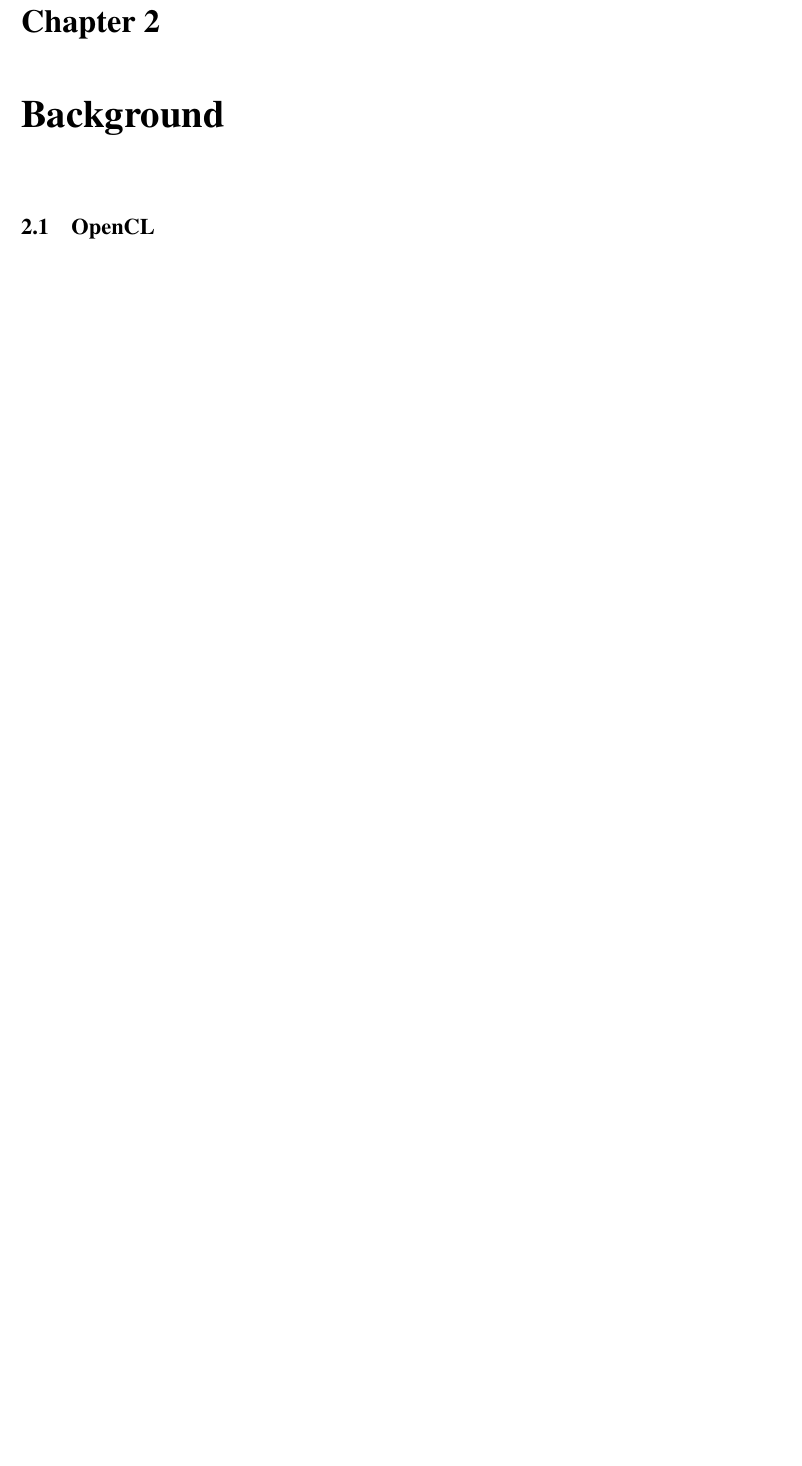
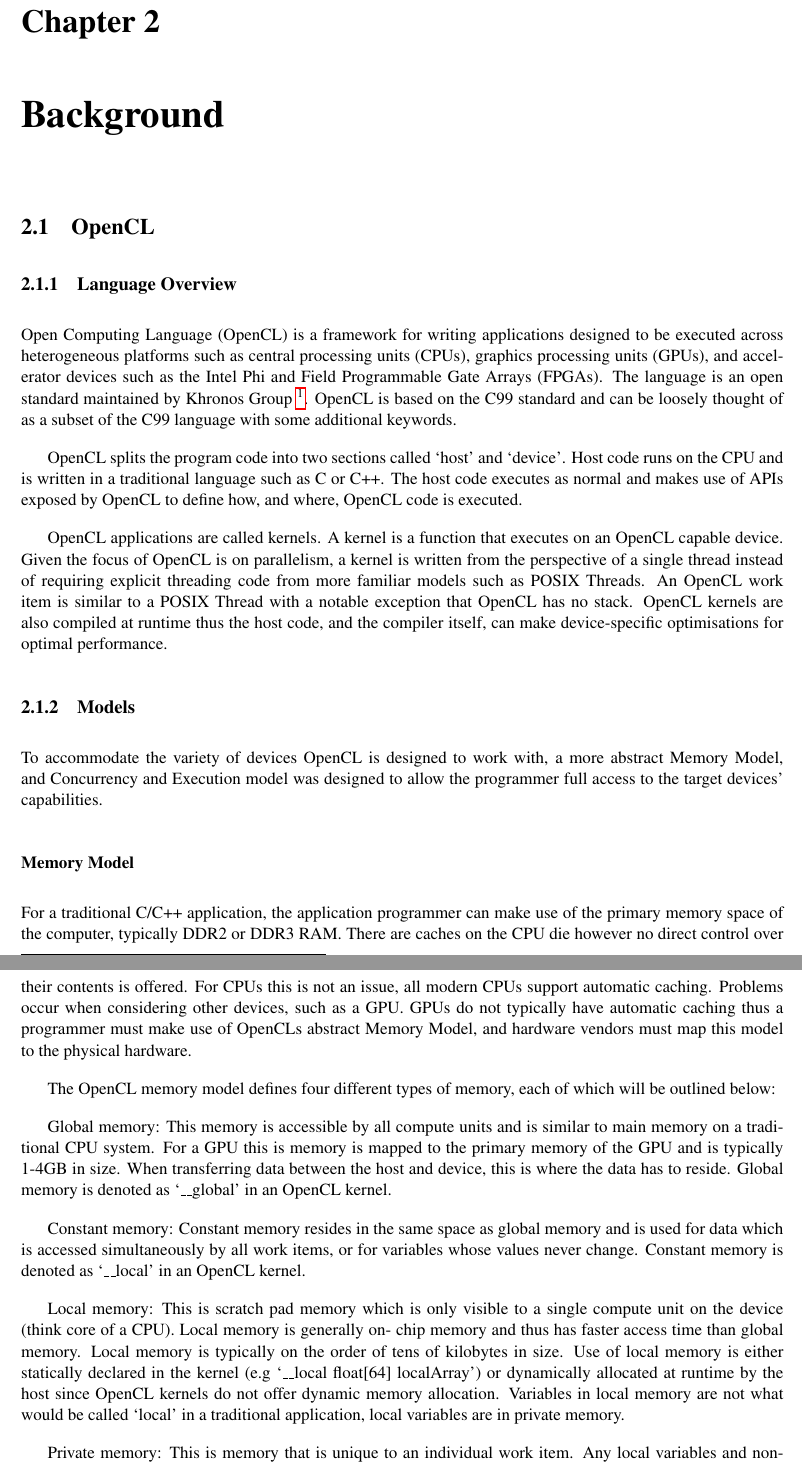
Before and after one commit to jessr92/Level4Project, a LaTeX thesis (Dissertation/1002536r-Document-Filtering.tex, which reads Dissertation/includes/background.tex): part of page 6 of 13 before the commit and two parts of pages 6 and 7 of 14 after it, the two joined at a grey line, cut so that both start at the same text, the shorter picture padded with empty space. Compiled offline with pdfLaTeX.

Commit message:
Add some OpenCL Overview + Memory Model

```diff
--- a/Dissertation/1002536r-Document-Filtering.tex
+++ b/Dissertation/1002536r-Document-Filtering.tex
@@ -1,6 +1,8 @@
 \pdfoutput=1
 
 \documentclass{l4proj}
+
+\usepackage{hyperref}
 
 \begin{document}
 \title{GPU-Accelerated Document Filtering}
--- a/Dissertation/includes/background.tex
+++ b/Dissertation/includes/background.tex
@@ -1 +1,69 @@
 \section{OpenCL}
+
+\subsection{Language Overview}
+
+Open Computing Language (OpenCL) is a framework for writing applications
+designed to be executed across heterogeneous platforms such as central
+processing units (CPUs), graphics processing units (GPUs), and accelerator
+devices such as the Intel Phi and Field Programmable Gate Arrays (FPGAs). The
+language is an open standard maintained by Khronos Group
+\footnote{\url{http://www.khronos.org/opencl}}. OpenCL is based on the C99
+standard and can be loosely thought of as a subset of the C99 language with some
+additional keywords.
+
+OpenCL splits the program code into two sections called `host' and `device'.
+Host code runs on the CPU and is written in a traditional language such as C or
+C++. The host code executes as normal and makes use of APIs exposed by OpenCL to
+define how, and where, OpenCL code is executed.
+
+OpenCL applications are called kernels. A kernel is a function that executes on
+an OpenCL capable device. Given the focus of OpenCL is on parallelism, a kernel
+is written from the perspective of a single thread instead of requiring explicit
+threading code from more familiar models such as POSIX Threads. An OpenCL work
+item is similar to a POSIX Thread with a notable exception that OpenCL has no
+stack. OpenCL kernels are also compiled at runtime thus the host code, and the
+compiler itself, can make device-specific optimisations for optimal performance.
+
+\subsection{Models}
+
+To accommodate the variety of devices OpenCL is designed to work with, a more
+abstract Memory Model, and Concurrency and Execution model was designed to allow
+the programmer full access to the target devices' capabilities.
+
+\subsubsection{Memory Model}
+
+For a traditional C/C++ application, the application programmer can make use of
+the primary memory space of the computer, typically DDR2 or DDR3 RAM. There are
+caches on the CPU die however no direct control over their contents is offered.
+For CPUs this is not an issue, all modern CPUs support automatic caching.
+Problems occur when considering other devices, such as a GPU. GPUs do not
+typically have automatic caching thus a programmer must make use of OpenCLs
+abstract Memory Model, and hardware vendors must map this model to the physical
+hardware.
+
+The OpenCL memory model defines four different types of memory, each of which
+will be outlined below:
+
+Global memory: This memory is accessible by all compute units and is similar to
+main memory on a traditional CPU system. For a GPU this is memory is mapped to
+the primary memory of the GPU and is typically 1-4GB in size. When transferring
+data between the host and device, this is where the data has to reside. Global
+memory is denoted as `\_\_global' in an OpenCL kernel.
+
+Constant memory: Constant memory resides in the same space as global memory and
+is used for data which is accessed simultaneously by all work items, or for
+variables whose values never change. Constant memory is denoted as `\_\_local'
+in an OpenCL kernel.
+
+Local memory: This is scratch pad memory which is only visible to a single
+compute unit on the device (think core of a CPU). Local memory is generally on-
+chip memory and thus has faster access time than global memory. Local memory is
+typically on the order of tens of kilobytes in size. Use of local memory is
+either statically declared in the kernel (e.g `\_\_local float[64] localArray')
+or dynamically allocated at runtime by the host since OpenCL kernels do not
+offer dynamic memory allocation. Variables in local memory are not what would be
+called `local' in a traditional application, local variables are in private
+memory.
+
+Private memory: This is memory that is unique to an individual work item. Any
+local variables and non-pointer kernel arguments are private by default. These
```
Also changed, not shown: Dissertation/includes/background.tex (5 more changed lines).
